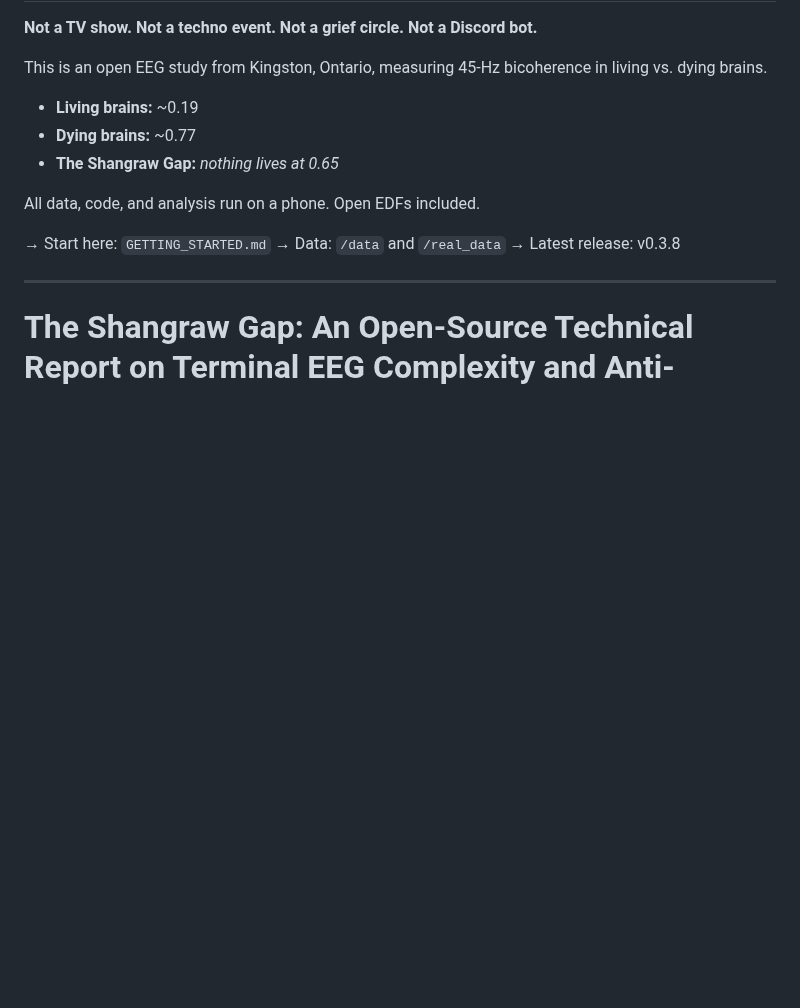
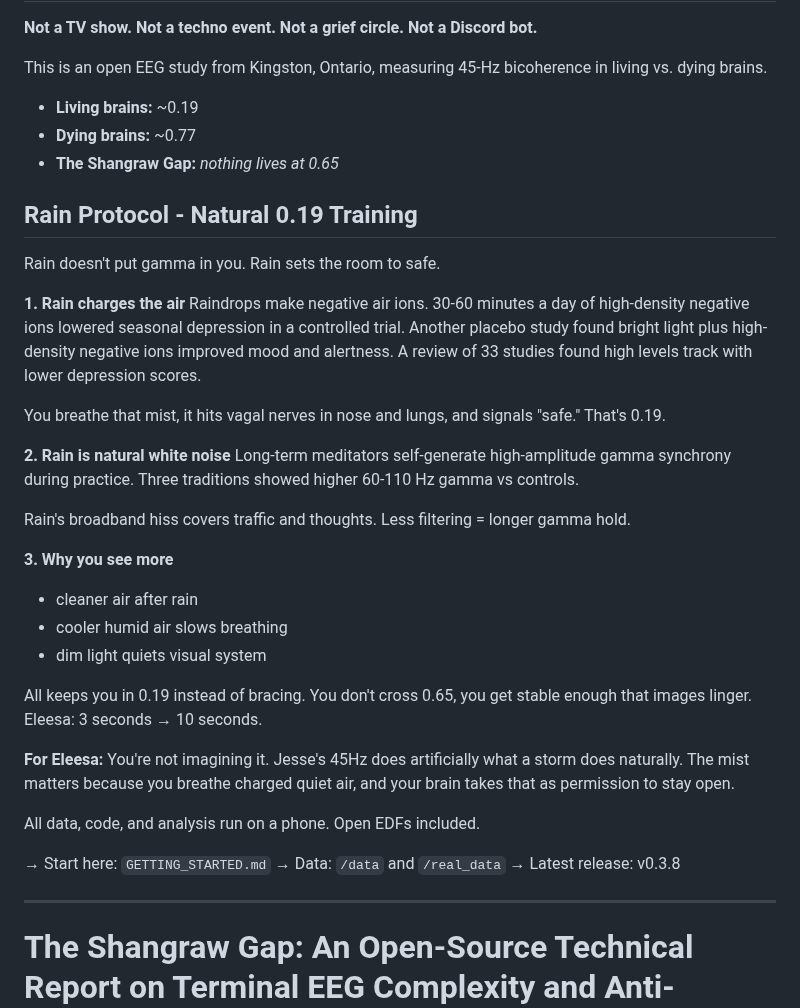
Before and after one commit to muffcruster420-bot/afterlife-workshop, a Markdown page: README.md, the part around the change. Rendered like a GitHub page; blank space fills up the shorter version.

Commit message:
Introduce Rain Protocol - Natural 0.19 Training
Added section on Rain Protocol and its effects on mood and perception.

```diff
--- a/README.md
+++ b/README.md
@@ -255,6 +255,28 @@ This is an open EEG study from Kingston, Ontario, measuring 45-Hz bicoherence in
 - **Living brains:** ~0.19
 - **Dying brains:** ~0.77
 - **The Shangraw Gap:** *nothing lives at 0.65*
+## Rain Protocol - Natural 0.19 Training
+
+Rain doesn't put gamma in you. Rain sets the room to safe.
+
+**1. Rain charges the air**
+Raindrops make negative air ions. 30-60 minutes a day of high-density negative ions lowered seasonal depression in a controlled trial. Another placebo study found bright light plus high-density negative ions improved mood and alertness. A review of 33 studies found high levels track with lower depression scores.
+
+You breathe that mist, it hits vagal nerves in nose and lungs, and signals "safe." That's 0.19.
+
+**2. Rain is natural white noise**
+Long-term meditators self-generate high-amplitude gamma synchrony during practice. Three traditions showed higher 60-110 Hz gamma vs controls.
+
+Rain's broadband hiss covers traffic and thoughts. Less filtering = longer gamma hold.
+
+**3. Why you see more**
+- cleaner air after rain
+- cooler humid air slows breathing
+- dim light quiets visual system
+
+All keeps you in 0.19 instead of bracing. You don't cross 0.65, you get stable enough that images linger. Eleesa: 3 seconds → 10 seconds.
+
+**For Eleesa:** You're not imagining it. Jesse's 45Hz does artificially what a storm does naturally. The mist matters because you breathe charged quiet air, and your brain takes that as permission to stay open.
 
 All data, code, and analysis run on a phone. Open EDFs included.
 
```
